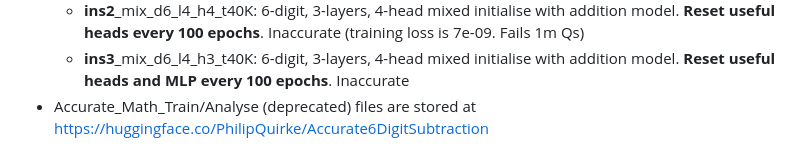
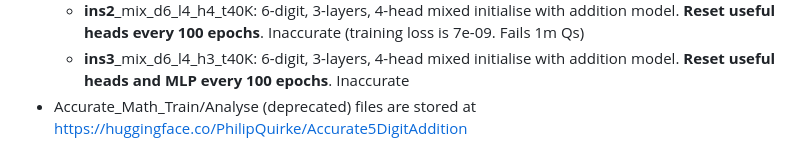
Before and after one commit to PhilipQuirke/quanta_maths, a Markdown page: README.md, the part around the change. Rendered like a GitHub page.

```diff
--- a/README.md
+++ b/README.md
@@ -30,4 +30,4 @@ HuggingFace permanently stores the output files generated by the 'train' and 'an
     - **ins1**_mix_d6_l3_h4_t40K: 6-digit, 3-layers, 4-head mixed **initialise with addition model**. Accurate (handles 1m Qs for Add and Sub). Aligned with https://arxiv.org/abs/2402.02619
     - **ins2**_mix_d6_l4_h4_t40K: 6-digit, 3-layers, 4-head mixed initialise with addition model. **Reset useful heads every 100 epochs**. Inaccurate (training loss is 7e-09. Fails 1m Qs)
     - **ins3**_mix_d6_l4_h3_t40K: 6-digit, 3-layers, 4-head mixed initialise with addition model. **Reset useful heads and MLP every 100 epochs**. Inaccurate
-  - Accurate_Math_Train/Analyse (deprecated) files are stored at https://huggingface.co/PhilipQuirke/Accurate6DigitSubtraction
+  - Accurate_Math_Train/Analyse (deprecated) files are stored at https://huggingface.co/PhilipQuirke/Accurate5DigitAddition
```
